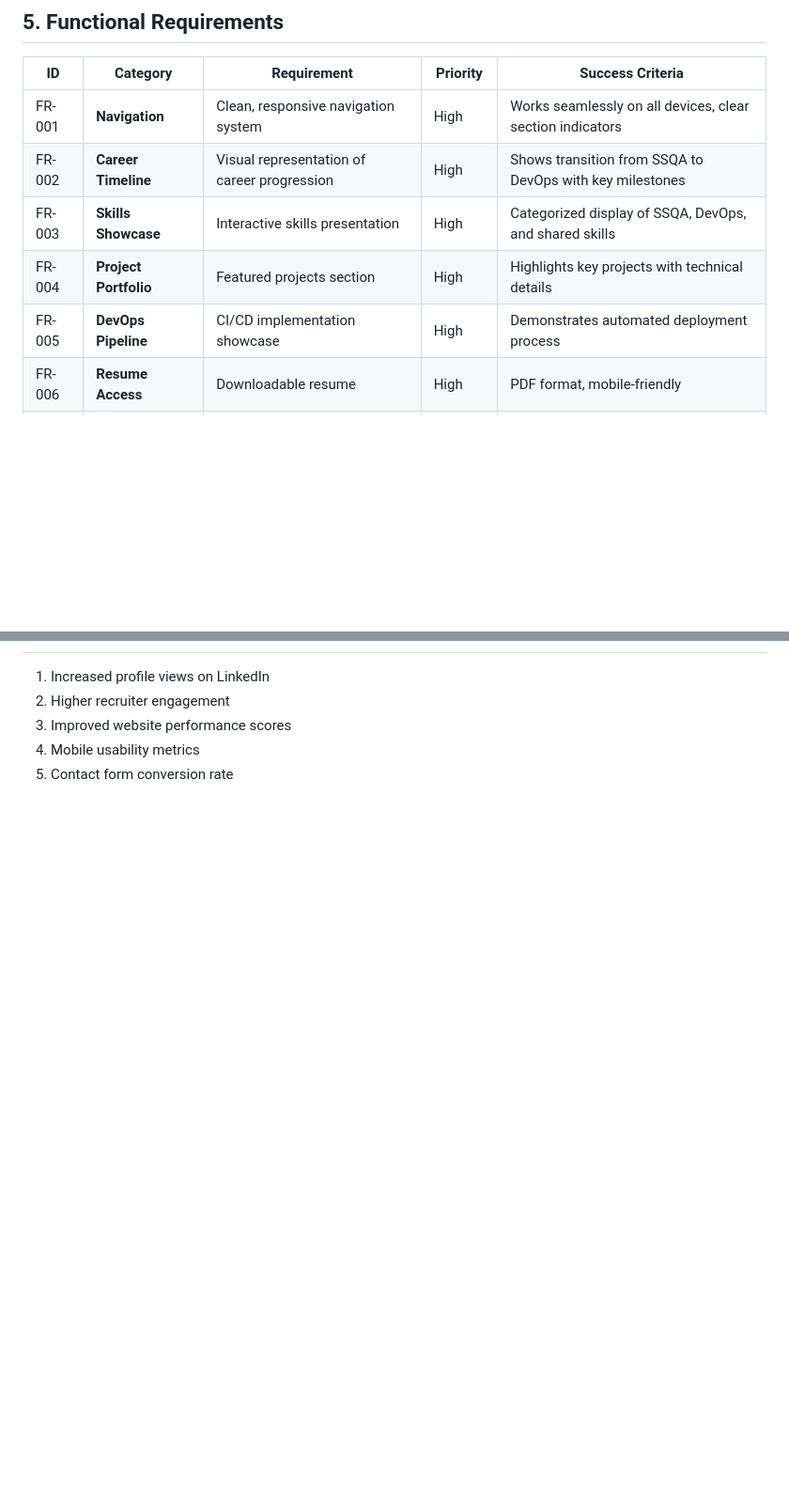
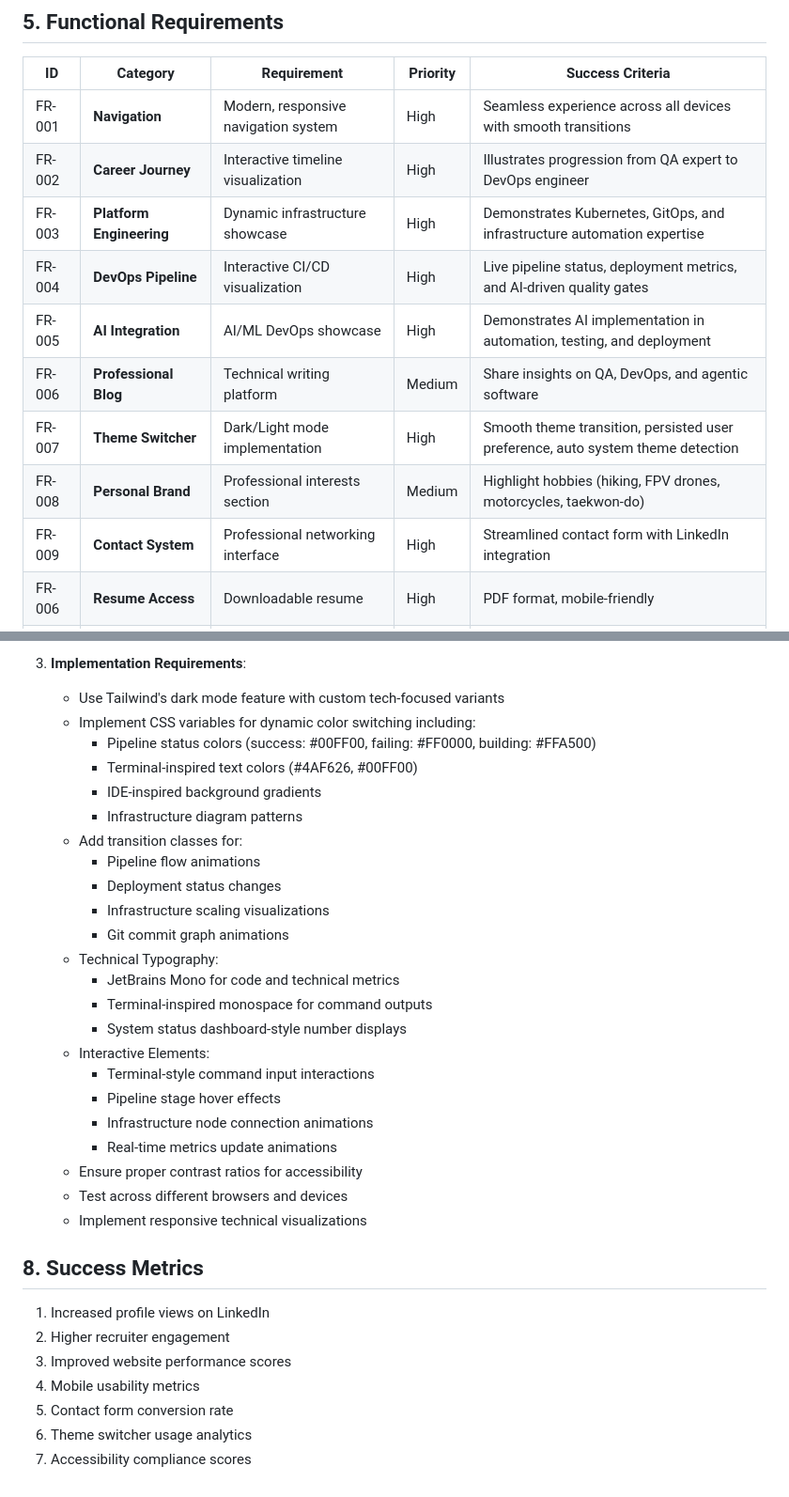
Before and after one commit to stewartburton/stewartburton.github.io, a Markdown page: docs/portfolio-prd.md, 2 parts joined by grey strips. Shown: that part at 94% size. Rendered like a GitHub page; blank space fills up the shorter version.

```diff
--- a/docs/portfolio-prd.md
+++ b/docs/portfolio-prd.md
@@ -41,11 +68,15 @@ Technical professionals transitioning between specializations need to:
 
 | ID | Category | Requirement | Priority | Success Criteria |
 |----|-----------|------------|-----------|-----------------|
-| FR-001 | **Navigation** | Clean, responsive navigation system | High | Works seamlessly on all devices, clear section indicators |
-| FR-002 | **Career Timeline** | Visual representation of career progression | High | Shows transition from SSQA to DevOps with key milestones |
-| FR-003 | **Skills Showcase** | Interactive skills presentation | High | Categorized display of SSQA, DevOps, and shared skills |
-| FR-004 | **Project Portfolio** | Featured projects section | High | Highlights key projects with technical details |
-| FR-005 | **DevOps Pipeline** | CI/CD implementation showcase | High | Demonstrates automated deployment process |
+| FR-001 | **Navigation** | Modern, responsive navigation system | High | Seamless experience across all devices with smooth transitions |
+| FR-002 | **Career Journey** | Interactive timeline visualization | High | Illustrates progression from QA expert to DevOps engineer |
+| FR-003 | **Platform Engineering** | Dynamic infrastructure showcase | High | Demonstrates Kubernetes, GitOps, and infrastructure automation expertise |
+| FR-004 | **DevOps Pipeline** | Interactive CI/CD visualization | High | Live pipeline status, deployment metrics, and AI-driven quality gates |
+| FR-005 | **AI Integration** | AI/ML DevOps showcase | High | Demonstrates AI implementation in automation, testing, and deployment |
+| FR-006 | **Professional Blog** | Technical writing platform | Medium | Share insights on QA, DevOps, and agentic software |
+| FR-007 | **Theme Switcher** | Dark/Light mode implementation | High | Smooth theme transition, persisted user preference, auto system theme detection |
+| FR-008 | **Personal Brand** | Professional interests section | Medium | Highlight hobbies (hiking, FPV drones, motorcycles, taekwon-do) |
+| FR-009 | **Contact System** | Professional networking interface | High | Streamlined contact form with LinkedIn integration |
 | FR-006 | **Resume Access** | Downloadable resume | High | PDF format, mobile-friendly |
 | FR-007 | **Contact Form** | Professional contact system | High | Form with email integration |
 | FR-008 | **Mobile Design** | Responsive layout | High | Optimized for all screen sizes |
@@ -101,6 +182,34 @@ Technical professionals transitioning between specializations need to:
+3. **Implementation Requirements**:
+   - Use Tailwind's dark mode feature with custom tech-focused variants
+   - Implement CSS variables for dynamic color switching including:
+     * Pipeline status colors (success: #00FF00, failing: #FF0000, building: #FFA500)
+     * Terminal-inspired text colors (#4AF626, #00FF00)
+     * IDE-inspired background gradients
+     * Infrastructure diagram patterns
+   - Add transition classes for:
+     * Pipeline flow animations
+     * Deployment status changes
+     * Infrastructure scaling visualizations
+     * Git commit graph animations
+   - Technical Typography:
+     * JetBrains Mono for code and technical metrics
+     * Terminal-inspired monospace for command outputs
+     * System status dashboard-style number displays
+   - Interactive Elements:
+     * Terminal-style command input interactions
+     * Pipeline stage hover effects
+     * Infrastructure node connection animations
+     * Real-time metrics update animations
+   - Ensure proper contrast ratios for accessibility
+   - Test across different browsers and devices
+   - Implement responsive technical visualizations
+
+## 8. Success Metrics
 
 1. Increased profile views on LinkedIn
 2. Higher recruiter engagement
 3. Improved website performance scores
 4. Mobile usability metrics
 5. Contact form conversion rate
+6. Theme switcher usage analytics
+7. Accessibility compliance scores
```
Also changed, not shown: other parts of docs/portfolio-prd.md (+92 -15 lines).
